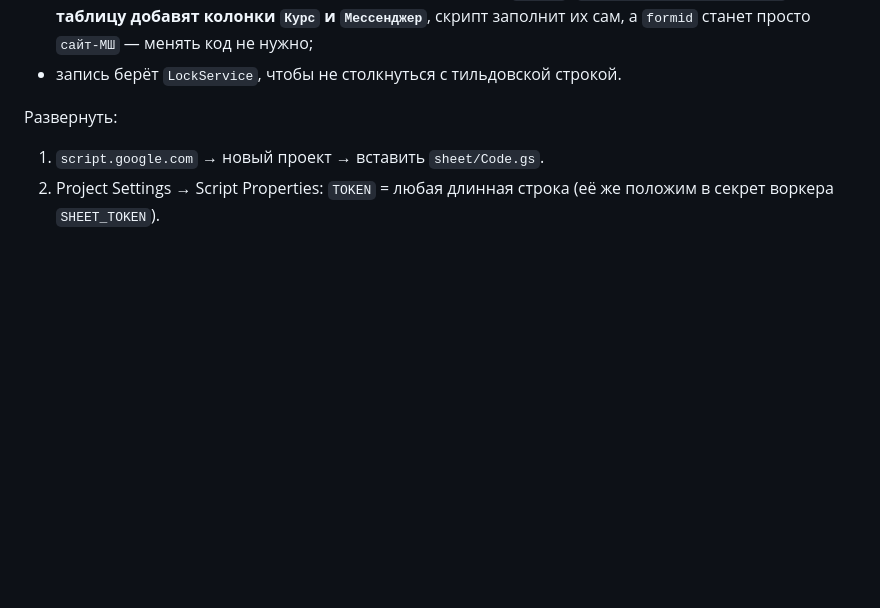
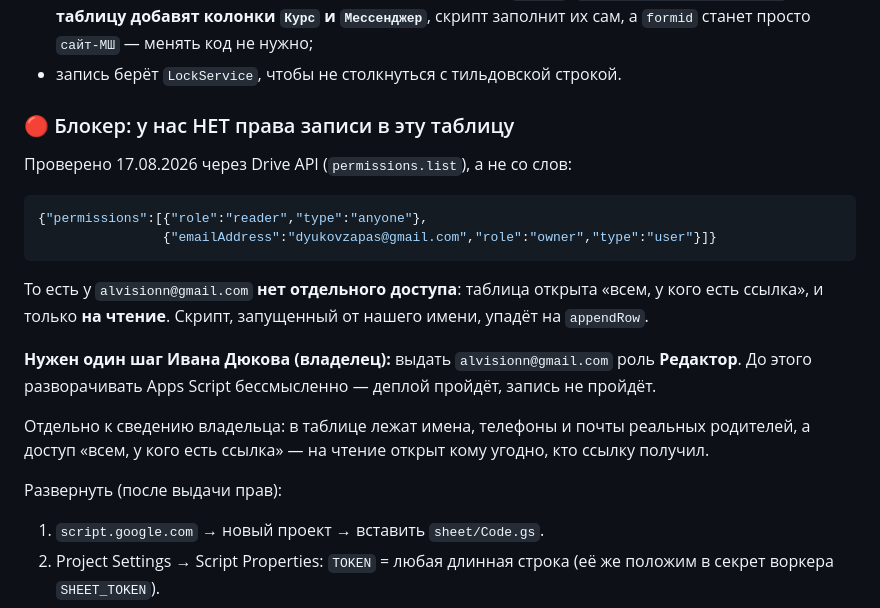
Before and after one commit to moow-os/mediashkola-site, a Markdown page: service/lead/README.md, the part around the change. Rendered like a GitHub page; blank space fills up the shorter version.

Commit message:
Таблица заявок: SHEET_TOKEN выставлен, но записи нет прав — проверено по Drive API
Перед разворачиванием Apps Script проверил права на «ЗАЯВКИ ЛАГЕРЬ 2026» через
permissions.list, а не по записи в проекте. Оказалось: у alvisionn@gmail.com отдельного
доступа нет вовсе, таблица открыта «всем, у кого есть ссылка» и только на ЧТЕНИЕ,
владелец — dyukovzapas@gmail.com. Скрипт от нашего имени упал бы на appendRow уже после
деплоя. Нужен один шаг Ивана: выдать роль Редактор.

Сделано, что не зависит от прав: секрет SHEET_TOKEN выставлен воркеру
(/health → sheet_token:true), на поведение не влияет, пока нет SHEET_WEBHOOK_URL.
Блокер и порядок действий записаны в service/lead/README.md.

Co-Authored-By: Claude Opus 5 <noreply@anthropic.com>

````diff
--- a/service/lead/README.md
+++ b/service/lead/README.md
@@ -74,7 +74,25 @@ curl -s -X POST https://msh-lead.<аккаунт>.workers.dev/lead \
   скрипт заполнит их сам, а `formid` станет просто `сайт-МШ` — менять код не нужно;
 - запись берёт `LockService`, чтобы не столкнуться с тильдовской строкой.
 
-Развернуть:
+### 🔴 Блокер: у нас НЕТ права записи в эту таблицу
+
+Проверено 17.08.2026 через Drive API (`permissions.list`), а не со слов:
+
+```json
+{"permissions":[{"role":"reader","type":"anyone"},
+                {"emailAddress":"dyukovzapas@gmail.com","role":"owner","type":"user"}]}
+```
+
+То есть у `alvisionn@gmail.com` **нет отдельного доступа**: таблица открыта «всем, у кого есть
+ссылка», и только **на чтение**. Скрипт, запущенный от нашего имени, упадёт на `appendRow`.
+
+**Нужен один шаг Ивана Дюкова (владелец):** выдать `alvisionn@gmail.com` роль **Редактор**.
+До этого разворачивать Apps Script бессмысленно — деплой пройдёт, запись не пройдёт.
+
+Отдельно к сведению владельца: в таблице лежат имена, телефоны и почты реальных родителей,
+а доступ «всем, у кого есть ссылка» — на чтение открыт кому угодно, кто ссылку получил.
+
+Развернуть (после выдачи прав):
 
 1. `script.google.com` → новый проект → вставить `sheet/Code.gs`.
 2. Project Settings → Script Properties: `TOKEN` = любая длинная строка (её же положим
````
